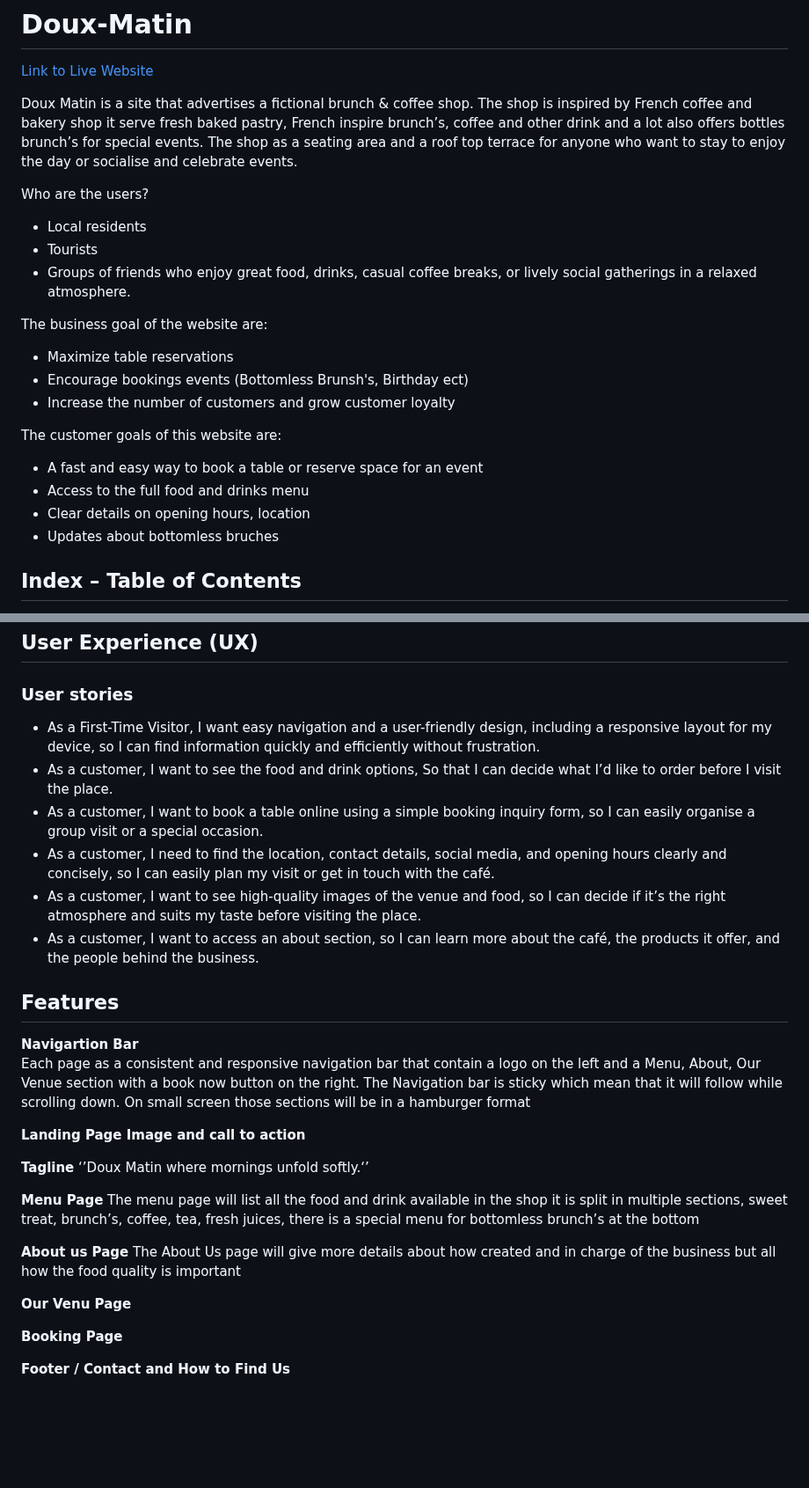
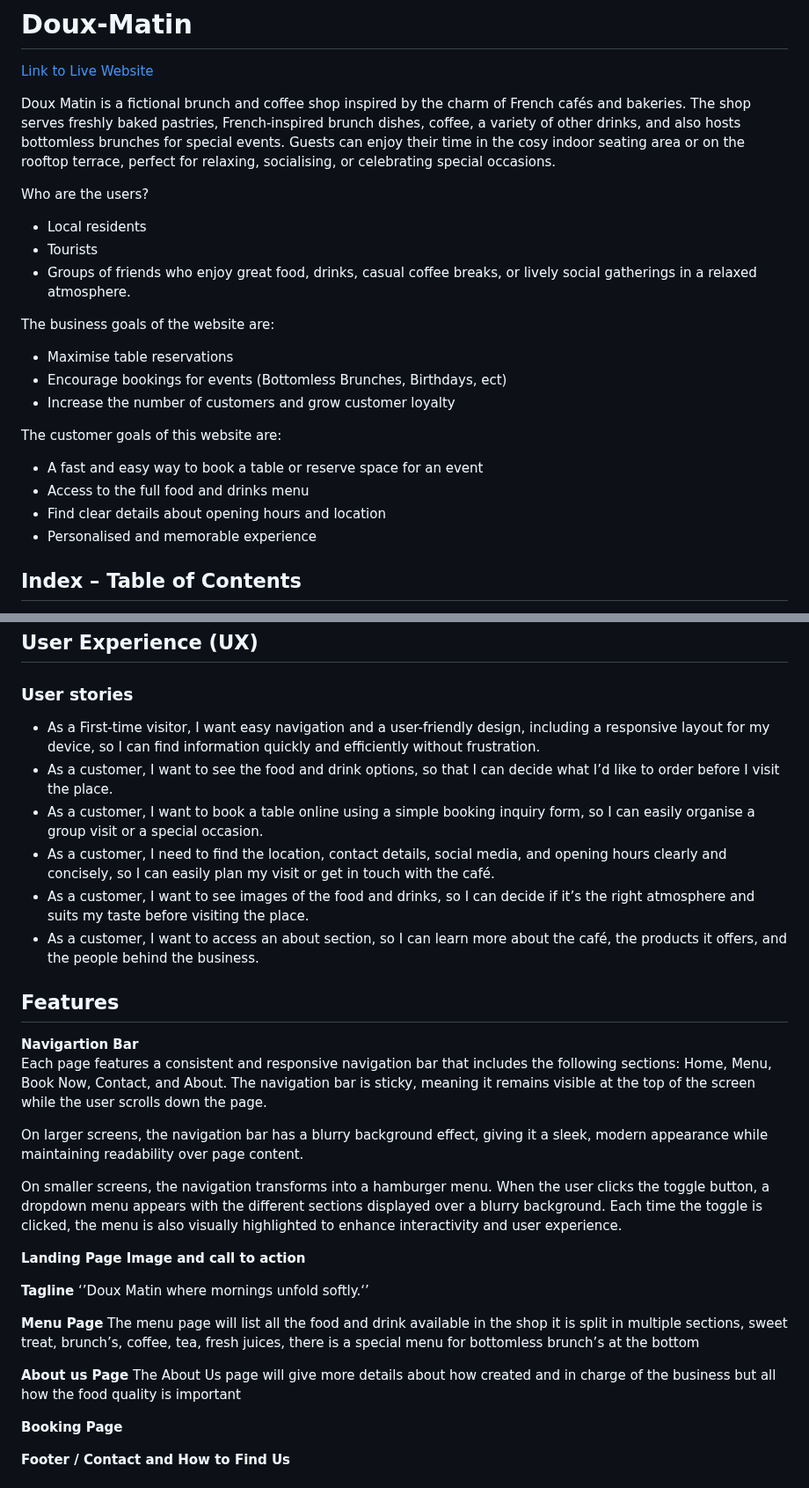
Before and after one commit to Carokyp/Doux-Matin, a Markdown page: README.md, 2 parts joined by grey strips. Shown at 88% size. GitHub-like rendering; blank space fills up the shorter version.

Commit message:
Update README.md
Had navbar description in feature

```diff
--- a/README.md
+++ b/README.md
@@ -1,7 +1,8 @@
 # Doux-Matin
 [Link to Live Website](https://carokyp.github.io/Doux-Matin/)
 
-Doux Matin is a site that advertises a fictional brunch & coffee shop. The shop is inspired by French coffee and bakery shop it serve fresh baked pastry, French inspire brunch’s, coffee and other drink and a lot also offers bottles brunch’s for special events. The shop as a seating area and a roof top terrace for anyone who want to stay to enjoy the day or socialise and celebrate events.
+Doux Matin is a fictional brunch and coffee shop inspired by the charm of French cafés and bakeries. The shop serves freshly baked pastries, French-inspired brunch dishes, coffee, a variety of other drinks, and also hosts bottomless brunches for special events.
+Guests can enjoy their time in the cosy indoor seating area or on the rooftop terrace, perfect for relaxing, socialising, or celebrating special occasions.
 
 Who are the users?
 * Local residents
@@ -9,16 +10,16 @@ Who are the users?
 * Groups of friends who enjoy great food, drinks, casual coffee breaks, or lively social gatherings in a relaxed atmosphere.
 
 
-The business goal of the website are:
-* Maximize table reservations
-* Encourage bookings events (Bottomless Brunsh's, Birthday ect)
+The business goals of the website are:
+* Maximise table reservations
+* Encourage bookings for events (Bottomless Brunches, Birthdays, ect)
 * Increase the number of customers and grow customer loyalty
 
 The customer goals of this website are:
 * A fast and easy way to book a table or reserve space for an event
 * Access to the full food and drinks menu
-* Clear details on opening hours, location
-* Updates about bottomless bruches
+* Find clear details about opening hours and location
+* Personalised and memorable experience
 
 ## Index – Table of Contents
 * [User Experience (UX)](#user-experience-ux)
@@ -32,16 +33,20 @@ The customer goals of this website are:
 ## User Experience (UX)
 
 ### User stories
-* As a First-Time Visitor, I want easy navigation and a user-friendly design, including a responsive layout for my device, so I can find information quickly and efficiently without frustration.
-* As a customer, I want to see the food and drink options, So that I can decide what I’d like to order before I visit the place.
+* As a First-time visitor, I want easy navigation and a user-friendly design, including a responsive layout for my device, so I can find information quickly and efficiently without frustration.
+* As a customer, I want to see the food and drink options, so that I can decide what I’d like to order before I visit the place.
 * As a customer, I want to book a table online using a simple booking inquiry form, so I can easily organise a group visit or a special occasion.
 * As a customer, I need to find the location, contact details, social media, and opening hours clearly and concisely, so I can easily plan my visit or get in touch with the café.
-* As a customer, I want to see high-quality images of the venue and food, so I can decide if it’s the right atmosphere and suits my taste before visiting the place.
-* As a customer, I want to access an about section, so I can learn more about the café, the products it offer, and the people behind the business.
+* As a customer, I want to see images of the food and drinks, so I can decide if it’s the right atmosphere and suits my taste before visiting the place.
+* As a customer, I want to access an about section, so I can learn more about the café, the products it offers, and the people behind the business.
 
 ## Features
 __Navigartion Bar__ \
-Each page as a consistent and responsive navigation bar that contain a logo on the left and a Menu, About, Our Venue section with a book now button on the right. The Navigation bar is sticky which mean that it will follow while scrolling down. On small screen those sections will be in a hamburger format
+Each page features a consistent and responsive navigation bar that includes the following sections: Home, Menu, Book Now, Contact, and About. The navigation bar is sticky, meaning it remains visible at the top of the screen while the user scrolls down the page.
+
+On larger screens, the navigation bar has a blurry background effect, giving it a sleek, modern appearance while maintaining readability over page content.
+
+On smaller screens, the navigation transforms into a hamburger menu. When the user clicks the toggle button, a dropdown menu appears with the different sections displayed over a blurry background. Each time the toggle is clicked, the menu is also visually highlighted to enhance interactivity and user experience.
 
 __Landing Page Image and call to action__
 
@@ -53,8 +58,6 @@ The menu page will list all the food and drink available in the shop it is split
 
 __About us Page__
 The About Us page will give more details about how created and in charge of the business but all how the food quality is important
-
-__Our Venu Page__
 
 __Booking Page__
 
```
